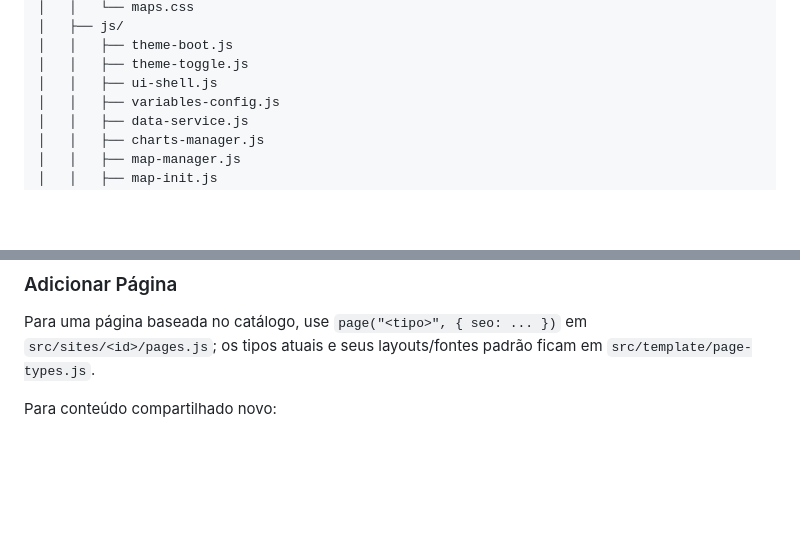
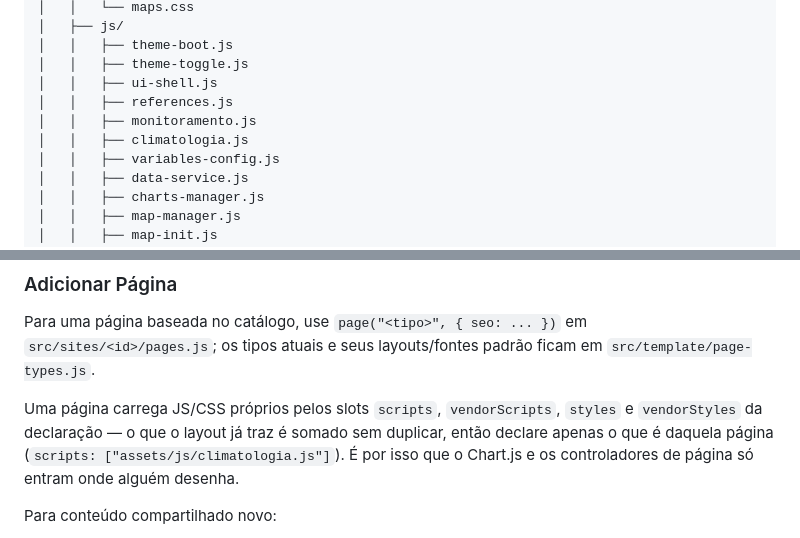
Before and after one commit to Bruno-Mascarenhas/site-labmim, a Markdown page: Architecture.md, 2 parts joined by grey strips. Drawn GitHub-style; blank space fills up the shorter version.

```diff
--- a/Architecture.md
+++ b/Architecture.md
@@ -90,6 +97,9 @@ site/                                 # saída compatível; uma publicação por
 │   │   ├── theme-boot.js
 │   │   ├── theme-toggle.js
 │   │   ├── ui-shell.js
+│   │   ├── references.js
+│   │   ├── monitoramento.js
+│   │   ├── climatologia.js
 │   │   ├── variables-config.js
 │   │   ├── data-service.js
 │   │   ├── charts-manager.js
@@ -563,6 +583,8 @@ Rodada 2026-07-22 (publicações modulares):
 
 Para uma página baseada no catálogo, use `page("<tipo>", { seo: ... })` em `src/sites/<id>/pages.js`; os tipos atuais e seus layouts/fontes padrão ficam em `src/template/page-types.js`.
 
+Uma página carrega JS/CSS próprios pelos slots `scripts`, `vendorScripts`, `styles` e `vendorStyles` da declaração — o que o layout já traz é somado sem duplicar, então declare apenas o que é daquela página (`scripts: ["assets/js/climatologia.js"]`). É por isso que o Chart.js e os controladores de página só entram onde alguém desenha.
+
 Para conteúdo compartilhado novo:
 
 1. Criar `src/template/pages/<nome>.html` apenas com o conteúdo da página.
```
Also changed, not shown: other parts of Architecture.md (+20 -3 lines), README.md (+7 -6 lines).
